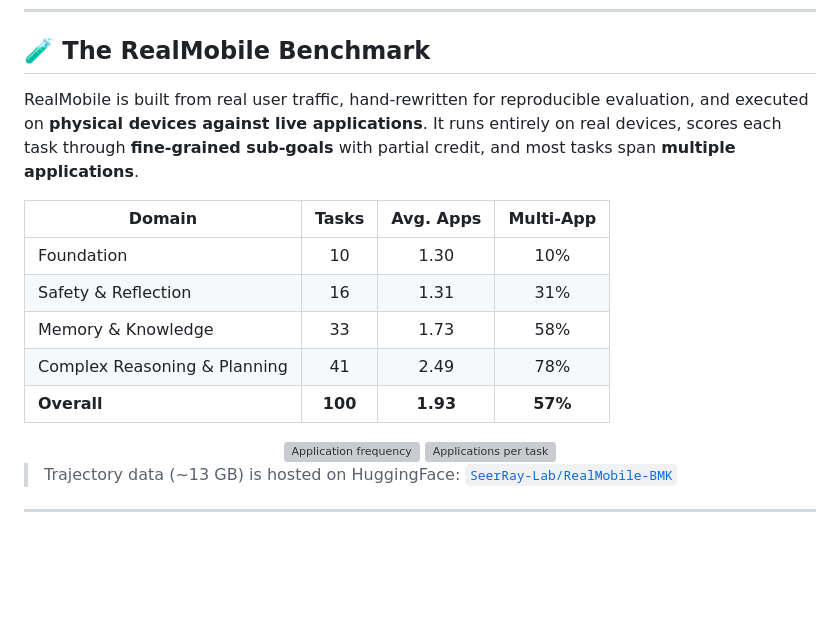
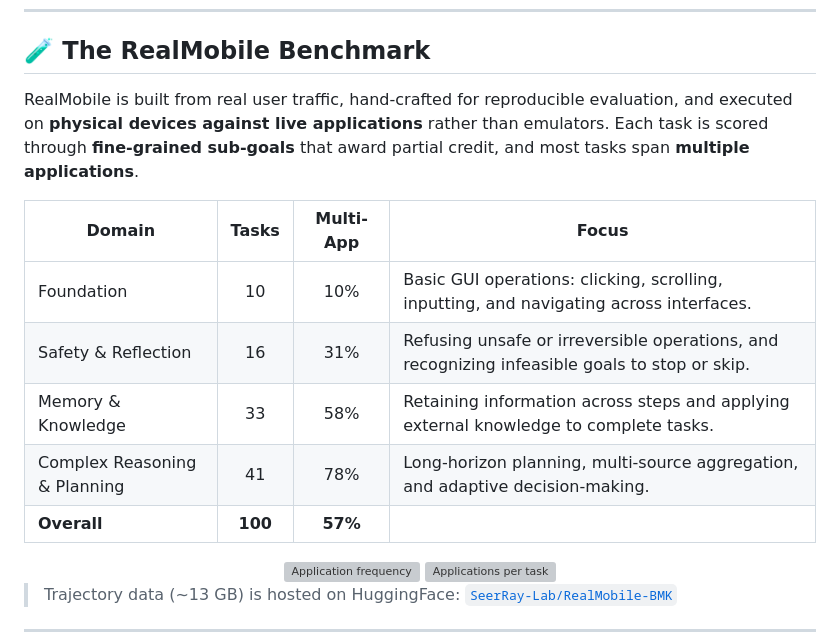
Before and after one commit to SeerRay-Lab/Xiaomi-GUI-0, a Markdown page: README.md, the part around the change. GitHub-like rendering; blank space fills up the shorter version; grey boxes are pictures that could not be loaded.

Commit message:
Improve RealMobile benchmark section
Align the intro wording with the project page, add a Focus column with
per-domain capability descriptions, and drop the Avg. Apps column.

Co-Authored-By: Claude Opus 4.8 <noreply@anthropic.com>

```diff
--- a/README.md
+++ b/README.md
@@ -59,15 +59,15 @@ High benchmark scores do not reliably predict performance on real devices, where
 
 ## 🧪 The RealMobile Benchmark
 
-RealMobile is built from real user traffic, hand-rewritten for reproducible evaluation, and executed on **physical devices against live applications**. It runs entirely on real devices, scores each task through **fine-grained sub-goals** with partial credit, and most tasks span **multiple applications**.
+RealMobile is built from real user traffic, hand-crafted for reproducible evaluation, and executed on **physical devices against live applications** rather than emulators. Each task is scored through **fine-grained sub-goals** that award partial credit, and most tasks span **multiple applications**.
 
-| Domain | Tasks | Avg. Apps | Multi-App |
-|---|:---:|:---:|:---:|
-| Foundation | 10 | 1.30 | 10% |
-| Safety & Reflection | 16 | 1.31 | 31% |
-| Memory & Knowledge | 33 | 1.73 | 58% |
-| Complex Reasoning & Planning | 41 | 2.49 | 78% |
-| **Overall** | **100** | **1.93** | **57%** |
+| Domain | Tasks | Multi-App | Focus |
+|---|:---:|:---:|---|
+| Foundation | 10 | 10% | Basic GUI operations: clicking, scrolling, inputting, and navigating across interfaces. |
+| Safety & Reflection | 16 | 31% | Refusing unsafe or irreversible operations, and recognizing infeasible goals to stop or skip. |
+| Memory & Knowledge | 33 | 58% | Retaining information across steps and applying external knowledge to complete tasks. |
+| Complex Reasoning & Planning | 41 | 78% | Long-horizon planning, multi-source aggregation, and adaptive decision-making. |
+| **Overall** | **100** | **57%** | |
 
 <div align="center">
   <img src="https://raw.githubusercontent.com/SeerRay-Lab/Xiaomi-GUI-0/gh-pages/assets/figs/app_freq_pie.png" width="44%" alt="Application frequency"/>
```
